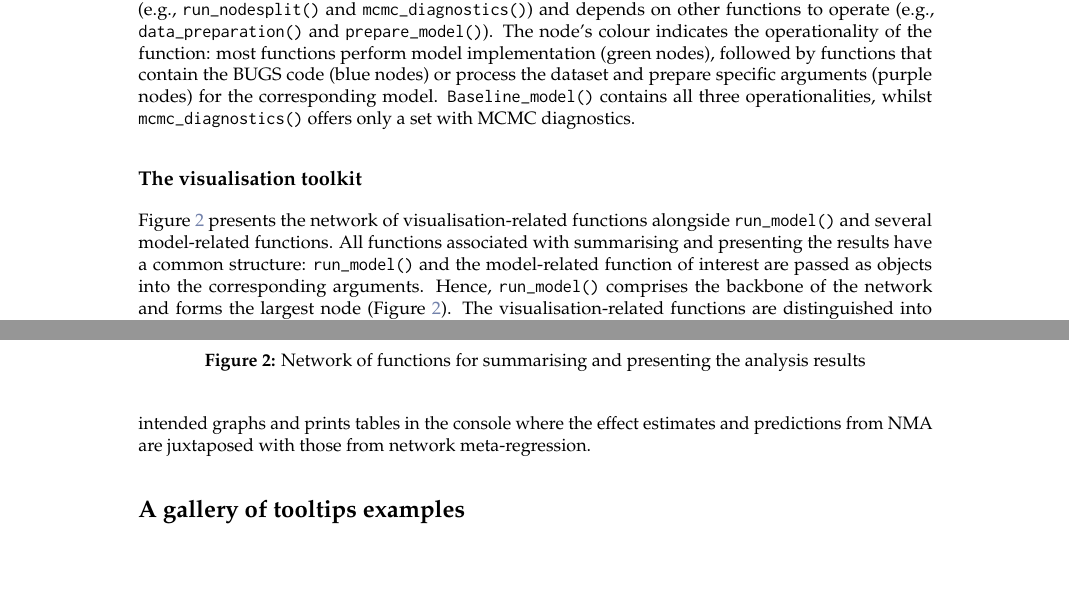
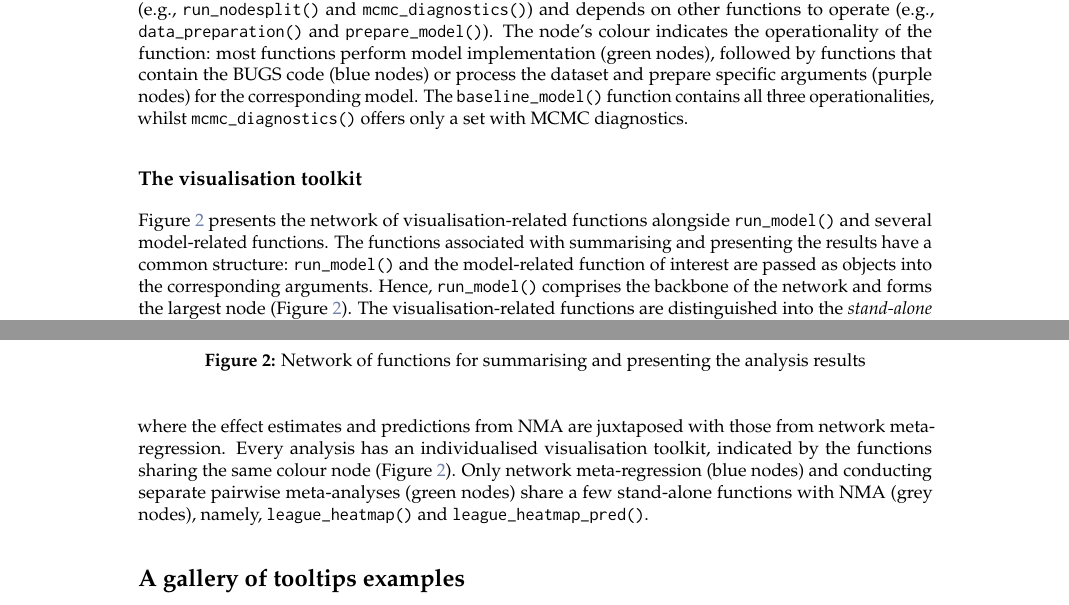
Before and after one commit to LoukiaSpin/rnmamod-Tutorial-Article, an R Markdown document (rnmamod-article.Rmd): two parts of pages 4 and 5 of 8, joined at a grey line, cut so that both start at the same text, the shorter picture padded with empty space. The pictures show the output file rnmamod-article.pdf that the author committed with the source.

Commit message:
Update content

````diff
--- a/rnmamod-article.Rmd
+++ b/rnmamod-article.Rmd
@@ -387,8 +387,9 @@ on other functions to operate (e.g., `data_preparation()` and `prepare_model()`)
 The node's colour indicates the operationality of the function: most functions
 perform model implementation (green nodes), followed by functions that contain
 the BUGS code (blue nodes) or process the dataset and prepare specific arguments
-(purple nodes) for the corresponding model. `Baseline_model()` contains all three
-operationalities, whilst `mcmc_diagnostics()` offers only a set with MCMC diagnostics.
+(purple nodes) for the corresponding model. The `baseline_model()` function contains
+all three operationalities, whilst `mcmc_diagnostics()` offers only a set with
+MCMC diagnostics.
 
 ```{r network-models, out.width = "100%", out.height = "30%", fig.cap = "Network of functions for data preparation and model implementation", fig.alt=""}
 knitr::include_graphics("network_models.png")
@@ -417,7 +418,11 @@ after the related model, with the *plot* affixed at the end: `nodesplit_plot()`,
 `metareg_plot()` calls `scatterplot_sucra()` and `forestplot_sucra()` to return
 the corresponding intended graphs and prints tables in the console where the
 effect estimates and predictions from NMA are juxtaposed with those from network
-meta-regression.
+meta-regression. Every analysis has an individualised visualisation toolkit,
+indicated by the functions sharing the same colour node (Figure \@ref(fig:network-visualisation)).
+Only network meta-regression (blue nodes) and conducting separate pairwise
+meta-analyses (green nodes) share a few stand-alone functions with NMA (grey nodes),
+namely, `league_heatmap()` and `league_heatmap_pred()`.
 
 ```{r network-visualisation, out.width = "100%", out.height = "30%", fig.cap = "Network of functions for summarising and presenting the analysis results", fig.alt=""}
 knitr::include_graphics("network_visualisation.png")
````
Also changed, not shown: penguins.png (deleted), rnmamod-article.pdf, rnmamod-article.tex, rnmamod-article.Rmd (2 more changed lines), 2 other files.
